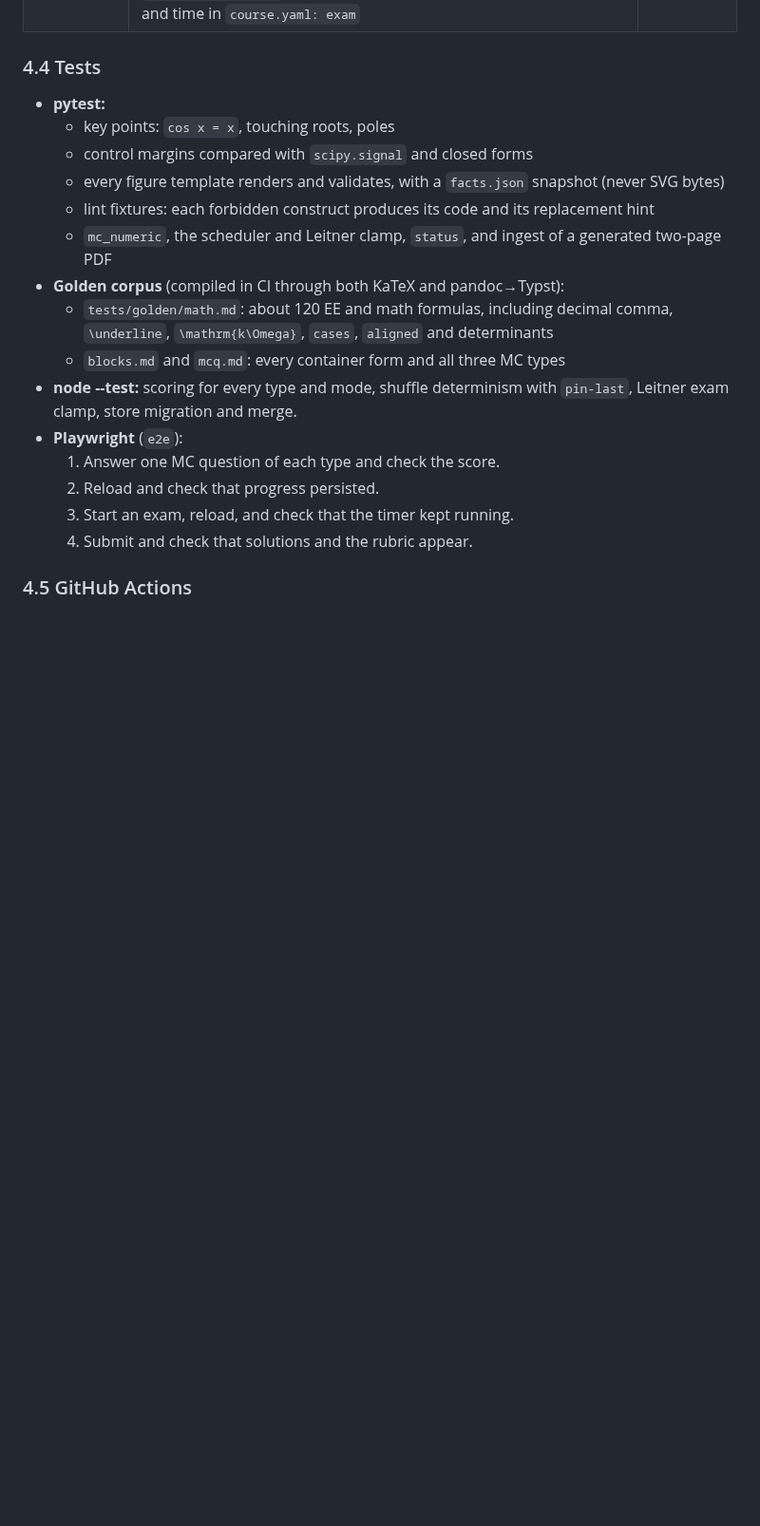
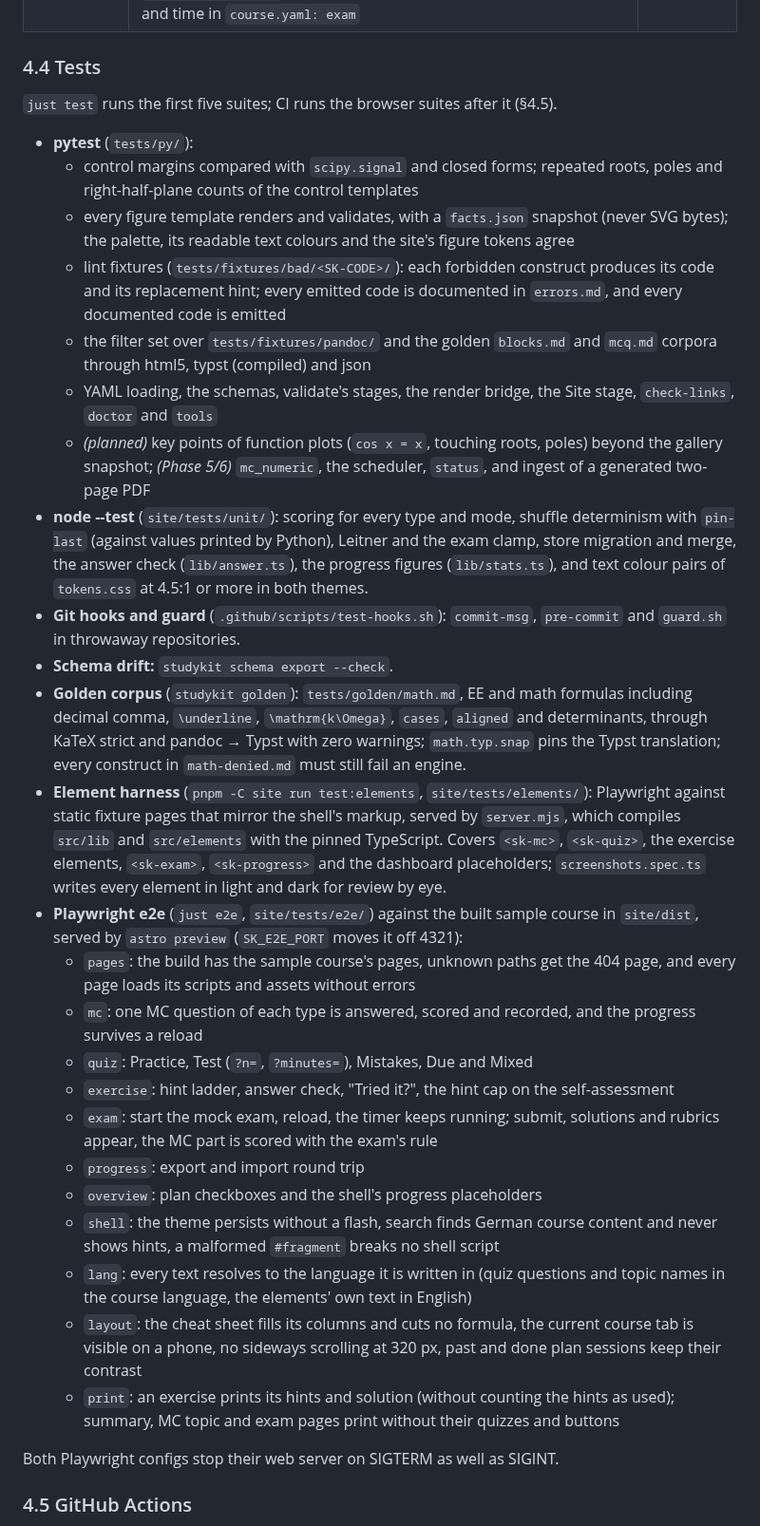
Before and after one commit to SemperParatusGithub/study-kit, a Markdown page: docs/architecture.md, the part around the change. Shown at 95% size. Drawn GitHub-style; blank space fills up the shorter version.

Commit message:
docs(spec): list the test suites

```diff
--- a/docs/architecture.md
+++ b/docs/architecture.md
@@ -1130,21 +1130,37 @@ Every finding has the form `path:line:col SK-CODE message (fix: …)`. A code is
 
 ### 4.4 Tests
 
-- **pytest:**
-  - key points: `cos x = x`, touching roots, poles
-  - control margins compared with `scipy.signal` and closed forms
-  - every figure template renders and validates, with a `facts.json` snapshot (never SVG bytes)
-  - lint fixtures: each forbidden construct produces its code and its replacement hint
-  - `mc_numeric`, the scheduler and Leitner clamp, `status`, and ingest of a generated two-page PDF
-- **Golden corpus** (compiled in CI through both KaTeX and pandoc→Typst):
-  - `tests/golden/math.md`: about 120 EE and math formulas, including decimal comma, `\underline`, `\mathrm{k\Omega}`, `cases`, `aligned` and determinants
-  - `blocks.md` and `mcq.md`: every container form and all three MC types
-- **node --test:** scoring for every type and mode, shuffle determinism with `pin-last`, Leitner exam clamp, store migration and merge.
-- **Playwright** (`e2e`):
-  1. Answer one MC question of each type and check the score.
-  2. Reload and check that progress persisted.
-  3. Start an exam, reload, and check that the timer kept running.
-  4. Submit and check that solutions and the rubric appear.
+`just test` runs the first five suites; CI runs the browser suites after it (§4.5).
+
+- **pytest** (`tests/py/`):
+  - control margins compared with `scipy.signal` and closed forms; repeated roots, poles
+    and right-half-plane counts of the control templates
+  - every figure template renders and validates, with a `facts.json` snapshot (never SVG bytes); the palette, its readable text colours and the site's figure tokens agree
+  - lint fixtures (`tests/fixtures/bad/<SK-CODE>/`): each forbidden construct produces its code and its replacement hint; every emitted code is documented in `errors.md`, and every documented code is emitted
+  - the filter set over `tests/fixtures/pandoc/` and the golden `blocks.md` and `mcq.md` corpora through html5, typst (compiled) and json
+  - YAML loading, the schemas, validate's stages, the render bridge, the Site stage, `check-links`, `doctor` and `tools`
+  - *(planned)* key points of function plots (`cos x = x`, touching roots, poles) beyond the
+    gallery snapshot; *(Phase 5/6)* `mc_numeric`, the scheduler, `status`, and ingest of a
+    generated two-page PDF
+- **node --test** (`site/tests/unit/`): scoring for every type and mode, shuffle determinism with `pin-last` (against values printed by Python), Leitner and the exam clamp, store migration and merge, the answer check (`lib/answer.ts`), the progress figures (`lib/stats.ts`), and text colour pairs of `tokens.css` at 4.5:1 or more in both themes.
+- **Git hooks and guard** (`.github/scripts/test-hooks.sh`): `commit-msg`, `pre-commit` and `guard.sh` in throwaway repositories.
+- **Schema drift:** `studykit schema export --check`.
+- **Golden corpus** (`studykit golden`): `tests/golden/math.md`, EE and math formulas including decimal comma, `\underline`, `\mathrm{k\Omega}`, `cases`, `aligned` and determinants, through KaTeX strict and pandoc → Typst with zero warnings; `math.typ.snap` pins the Typst translation; every construct in `math-denied.md` must still fail an engine.
+- **Element harness** (`pnpm -C site run test:elements`, `site/tests/elements/`): Playwright against static fixture pages that mirror the shell's markup, served by `server.mjs`, which compiles `src/lib` and `src/elements` with the pinned TypeScript. Covers `<sk-mc>`, `<sk-quiz>`, the exercise elements, `<sk-exam>`, `<sk-progress>` and the dashboard placeholders; `screenshots.spec.ts` writes every element in light and dark for review by eye.
+- **Playwright e2e** (`just e2e`, `site/tests/e2e/`) against the built sample course in `site/dist`, served by `astro preview` (`SK_E2E_PORT` moves it off 4321):
+  - `pages`: the build has the sample course's pages, unknown paths get the 404 page, and every page loads its scripts and assets without errors
+  - `mc`: one MC question of each type is answered, scored and recorded, and the progress survives a reload
+  - `quiz`: Practice, Test (`?n=`, `?minutes=`), Mistakes, Due and Mixed
+  - `exercise`: hint ladder, answer check, "Tried it?", the hint cap on the self-assessment
+  - `exam`: start the mock exam, reload, the timer keeps running; submit, solutions and rubrics appear, the MC part is scored with the exam's rule
+  - `progress`: export and import round trip
+  - `overview`: plan checkboxes and the shell's progress placeholders
+  - `shell`: the theme persists without a flash, search finds German course content and never shows hints, a malformed `#fragment` breaks no shell script
+  - `lang`: every text resolves to the language it is written in (quiz questions and topic names in the course language, the elements' own text in English)
+  - `layout`: the cheat sheet fills its columns and cuts no formula, the current course tab is visible on a phone, no sideways scrolling at 320 px, past and done plan sessions keep their contrast
+  - `print`: an exercise prints its hints and solution (without counting the hints as used); summary, MC topic and exam pages print without their quizzes and buttons
+
+Both Playwright configs stop their web server on SIGTERM as well as SIGINT.
 
 ### 4.5 GitHub Actions
 
```
